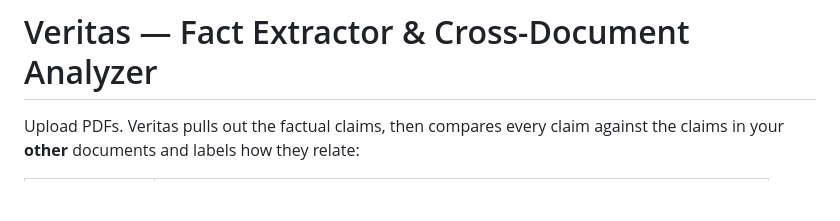
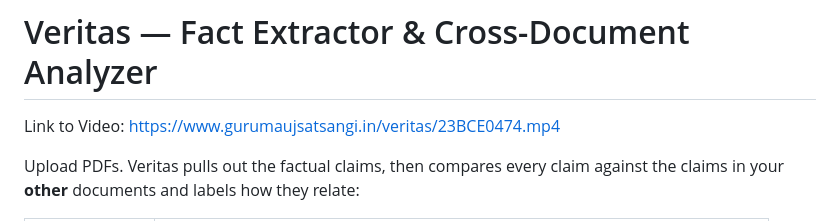
Before and after one commit to GurumaujSatsangi/veritas, a Markdown page: README.md, the part around the change. Rendered like a GitHub page; blank space fills up the shorter version.

Commit message:
added video link to readme

```diff
--- a/README.md
+++ b/README.md
@@ -1,4 +1,6 @@
 # Veritas — Fact Extractor & Cross-Document Analyzer
+
+Link to Video: https://www.gurumaujsatsangi.in/veritas/23BCE0474.mp4
 
 Upload PDFs. Veritas pulls out the factual claims, then compares every claim
 against the claims in your **other** documents and labels how they relate:
```
